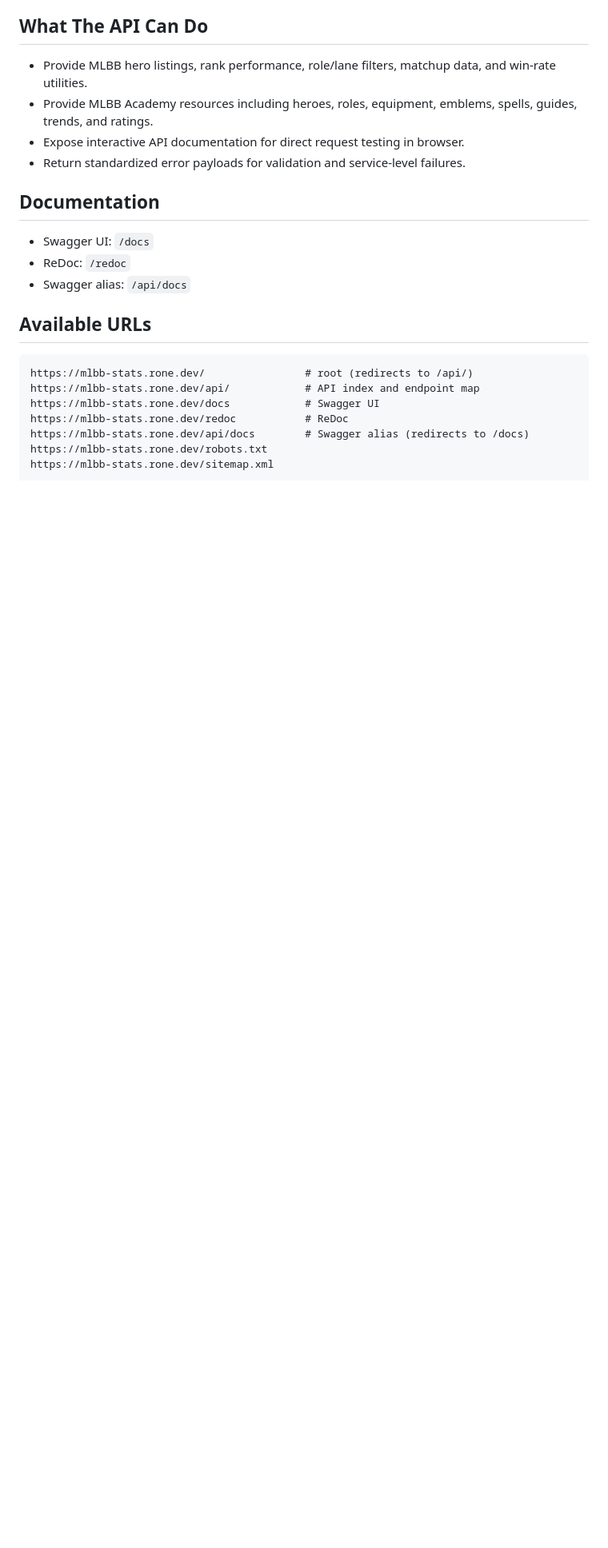
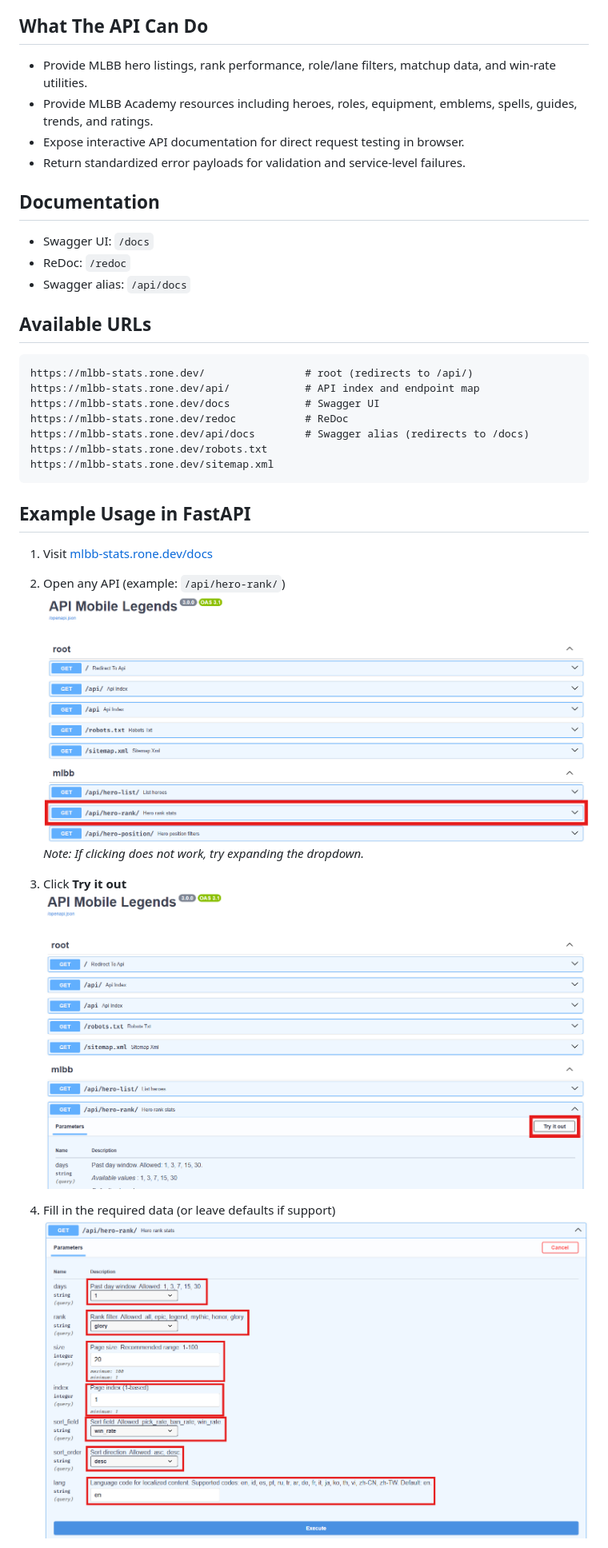
Before and after one commit to ridwaanhall/api-mobilelegends, a Markdown page: README.md, the part around one of its changes. Shown at 80% size. Drawn GitHub-style; pictures changed too: images/step-02.png (added), images/step-03.png (added), images/step-04.png (added); blank space fills up the shorter version.

Commit message:
📝docs: Add detailed example usage section for FastAPI integration

````diff
--- a/README.md
+++ b/README.md
@@ -26,3 +26,18 @@ https://mlbb-stats.rone.dev/api/docs        # Swagger alias (redirects to /docs)
 https://mlbb-stats.rone.dev/robots.txt
 https://mlbb-stats.rone.dev/sitemap.xml
 ```
+
+## Example Usage in FastAPI
+
+1. Visit [mlbb-stats.rone.dev/docs](https://mlbb-stats.rone.dev/docs)
+
+2. Open any API (example: `/api/hero-rank/`)
+   ![Step 2](images/step-02.png)
+   *Note: If clicking does not work, try expanding the dropdown.*
+
+3. Click **Try it out**
+   ![Step 3](images/step-03.png)
+
+4. Fill in the required data (or leave defaults if support)
+   ![Step 4](images/step-04.png)
+
````
Also changed, not shown: other parts of README.md (+8 -0 lines), images/step-05.png (added), images/step-06.png (added).
